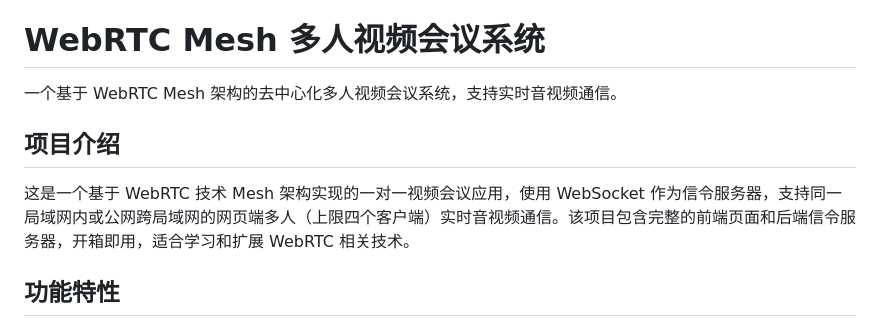
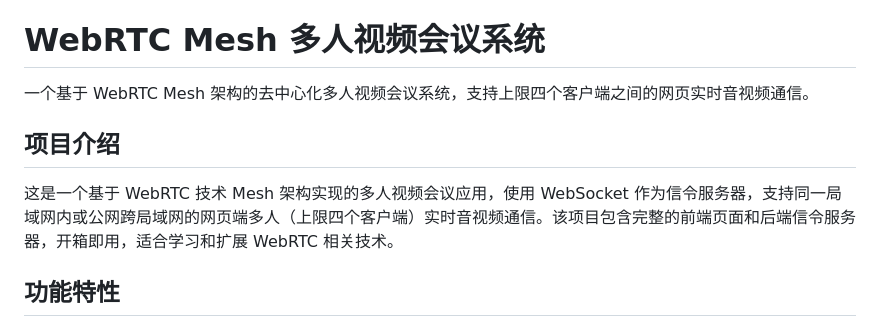
Before and after one commit to jerryyang1208/WebRTC_Multi, a Markdown page: README.md, the part around the change. GitHub-like rendering.

```diff
--- a/README.md
+++ b/README.md
@@ -3,10 +3,10 @@
 </div>
 
 # WebRTC Mesh 多人视频会议系统
-一个基于 WebRTC Mesh 架构的去中心化多人视频会议系统，支持实时音视频通信。
+一个基于 WebRTC Mesh 架构的去中心化多人视频会议系统，支持上限四个客户端之间的网页实时音视频通信。
 
 ## 项目介绍
-这是一个基于 WebRTC 技术 Mesh 架构实现的一对一视频会议应用，使用 WebSocket 作为信令服务器，支持同一局域网内或公网跨局域网的网页端多人（上限四个客户端）实时音视频通信。该项目包含完整的前端页面和后端信令服务器，开箱即用，适合学习和扩展 WebRTC 相关技术。
+这是一个基于 WebRTC 技术 Mesh 架构实现的多人视频会议应用，使用 WebSocket 作为信令服务器，支持同一局域网内或公网跨局域网的网页端多人（上限四个客户端）实时音视频通信。该项目包含完整的前端页面和后端信令服务器，开箱即用，适合学习和扩展 WebRTC 相关技术。
 
 ## 功能特性
 - 🎥 支持多人实时视频会议，采用 Mesh 网络结构，参会者之间建立直接的 P2P 连接
```
